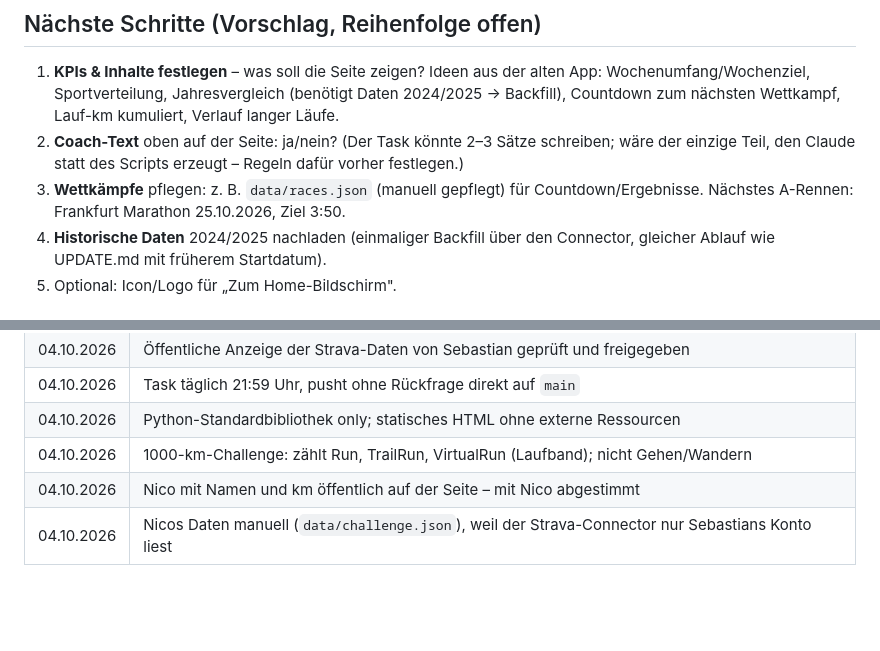
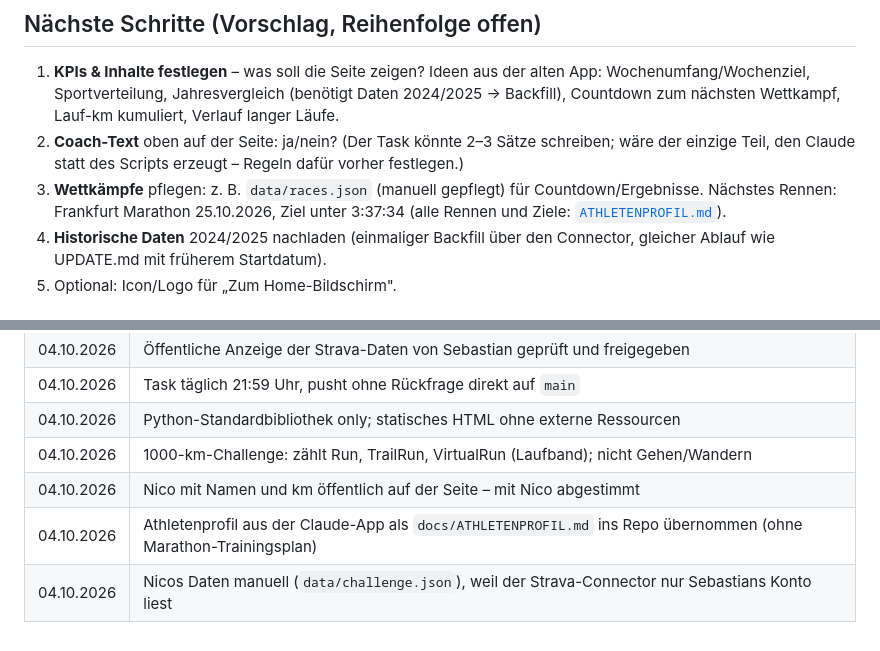
Before and after one commit to Cpt-Backfisch/Athlete_Coach_2.0, a Markdown page: docs/STATUS.md, 2 parts joined by grey strips. GitHub-like rendering; blank space fills up the shorter version.

```diff
--- a/docs/STATUS.md
+++ b/docs/STATUS.md
@@ -25,7 +25,7 @@
 2. **Coach-Text** oben auf der Seite: ja/nein? (Der Task könnte 2–3 Sätze schreiben; wäre der einzige
    Teil, den Claude statt des Scripts erzeugt – Regeln dafür vorher festlegen.)
 3. **Wettkämpfe** pflegen: z. B. `data/races.json` (manuell gepflegt) für Countdown/Ergebnisse.
-   Nächstes A-Rennen: Frankfurt Marathon 25.10.2026, Ziel 3:50.
+   Nächstes Rennen: Frankfurt Marathon 25.10.2026, Ziel unter 3:37:34 (alle Rennen und Ziele: [`ATHLETENPROFIL.md`](ATHLETENPROFIL.md)).
 4. **Historische Daten** 2024/2025 nachladen (einmaliger Backfill über den Connector, gleicher Ablauf wie UPDATE.md mit früherem Startdatum).
 5. Optional: Icon/Logo für „Zum Home-Bildschirm".
 
@@ -47,4 +47,5 @@
 | 04.10.2026 | Python-Standardbibliothek only; statisches HTML ohne externe Ressourcen |
 | 04.10.2026 | 1000-km-Challenge: zählt Run, TrailRun, VirtualRun (Laufband); nicht Gehen/Wandern |
 | 04.10.2026 | Nico mit Namen und km öffentlich auf der Seite – mit Nico abgestimmt |
+| 04.10.2026 | Athletenprofil aus der Claude-App als `docs/ATHLETENPROFIL.md` ins Repo übernommen (ohne Marathon-Trainingsplan) |
 | 04.10.2026 | Nicos Daten manuell (`data/challenge.json`), weil der Strava-Connector nur Sebastians Konto liest |
```
Also changed, not shown: CLAUDE.md (+6 -2 lines).
